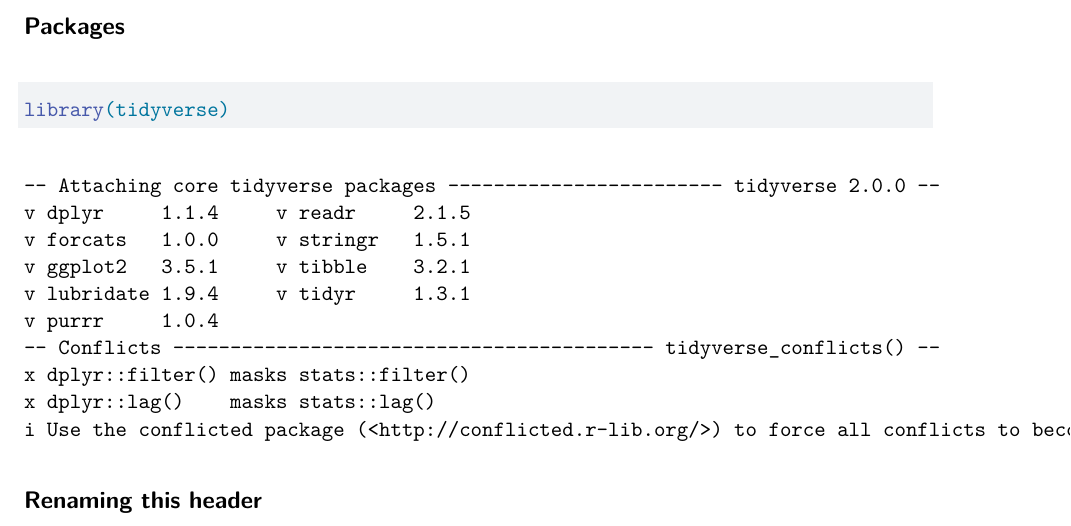
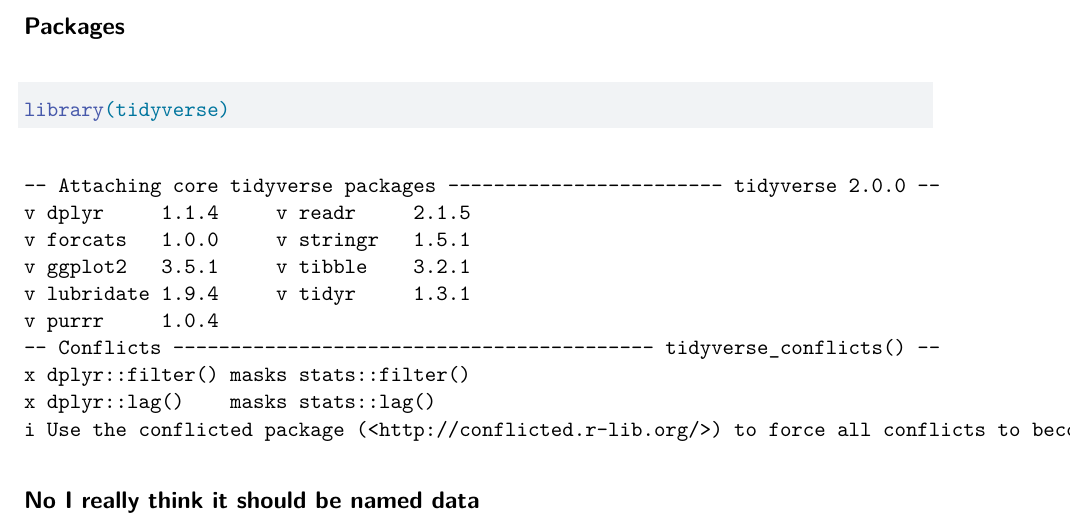
Before and after one commit to an-bui/test-repo-lamp, a Quarto document (new-doc.qmd): part of the page, cut so that both start at the same text. Rendered offline with R 4.5, knitr and Pandoc in place of Quarto, then LaTeX, with nearby package versions.

Commit message:
new header

````diff
--- a/new-doc.qmd
+++ b/new-doc.qmd
@@ -15,4 +15,4 @@
 ```
 
 
-## Renaming this header
+## No I really think it should be named data
````
